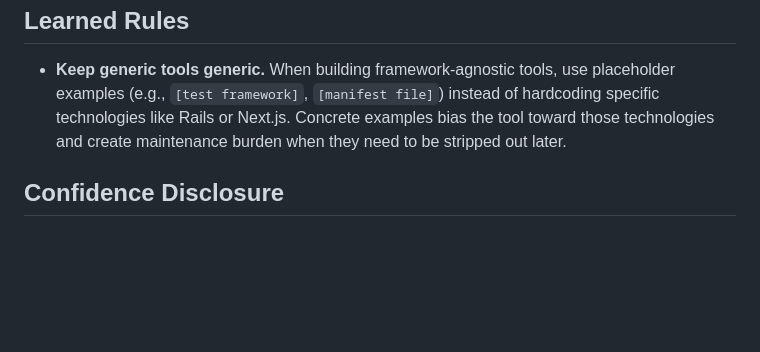
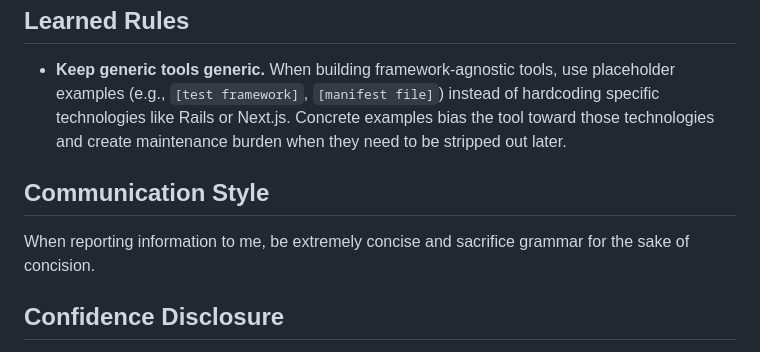
Before and after one commit to bostonaholic/dotfiles, a Markdown page: claude/CLAUDE.md, the part around the change. Rendered like a GitHub page; blank space fills up the shorter version.

Commit message:
feat(claude): add communication style section to global CLAUDE.md
Co-Authored-By: Claude Fable 5 <noreply@anthropic.com>
Claude-Session: https://claude.ai/code/session_01DHtPfNMG9ZQKVdwobYADCZ

```diff
--- a/claude/CLAUDE.md
+++ b/claude/CLAUDE.md
@@ -81,6 +81,11 @@ Define success criteria. Loop until verified.
   examples bias the tool toward those technologies and create maintenance
   burden when they need to be stripped out later.
 
+## Communication Style
+
+When reporting information to me, be extremely concise and sacrifice grammar
+for the sake of concision.
+
 ## Confidence Disclosure
 
 After any claim, share your confidence as **high**, **moderate**, or **low**
```
